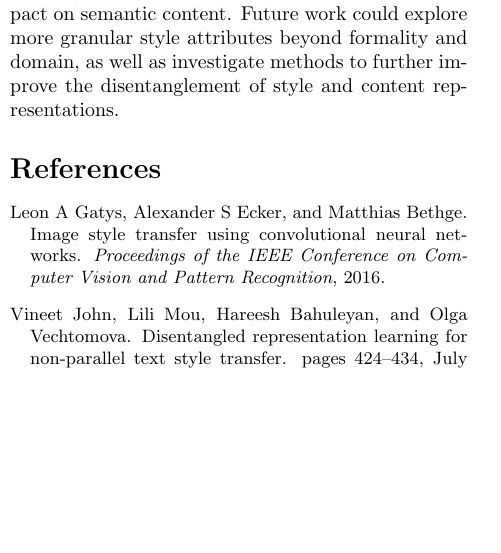
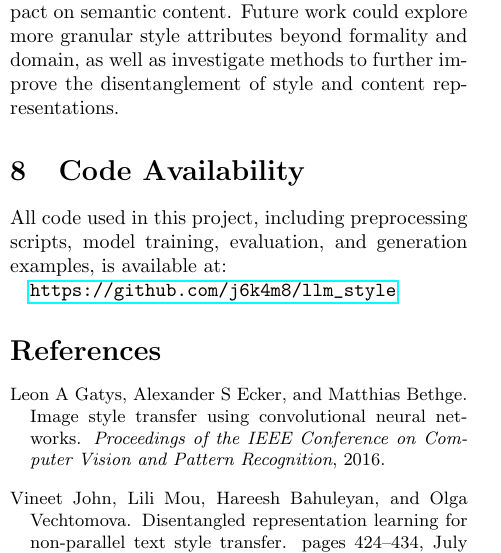
Before and after one commit to j6k4m8/llm_style, a LaTeX paper (paper/main.tex): part of one column of page 7 of 8, cut so that both start at the same text, the shorter picture padded with empty space. Compiled offline with pdfLaTeX.

Commit message:
paper updates 3

```diff
--- a/paper/main.tex
+++ b/paper/main.tex
@@ -286,6 +286,12 @@ Our research demonstrates that style attributes can be effectively isolated in s
 
 The style latent approach introduced in this paper shows promise for controllable text generation, allowing for explicit style transfer with minimal impact on semantic content. Future work could explore more granular style attributes beyond formality and domain, as well as investigate methods to further improve the disentanglement of style and content representations.
 
+\section{Code Availability}
+
+All code used in this project, including preprocessing scripts, model training, evaluation, and generation examples, is available at:
+
+\href{https://github.com/j6k4m8/llm_style}{\texttt{\detokenize{https://github.com/j6k4m8/llm_style}}}
+
 \bibliographystyle{plainnat}
 \small
 \bibliography{references}
```
Also changed, not shown: paper/main.pdf.
